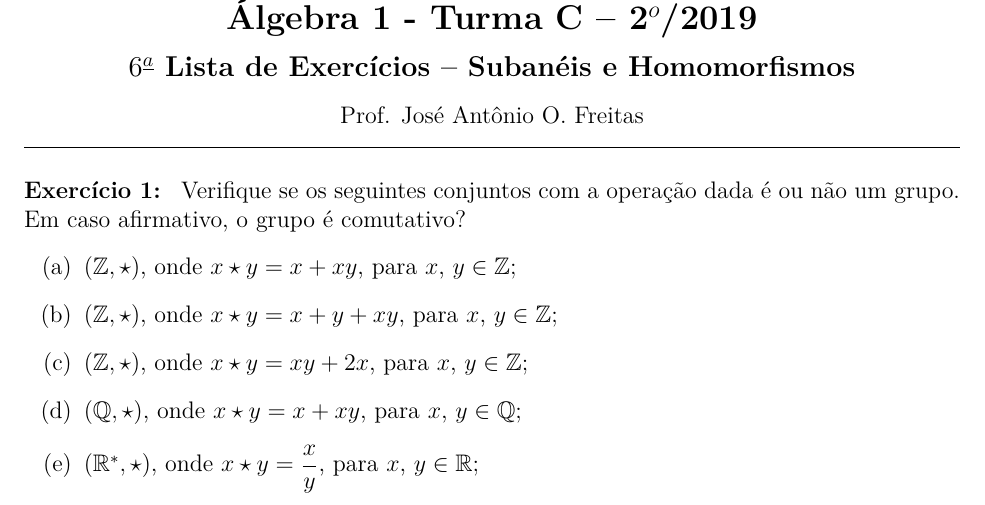
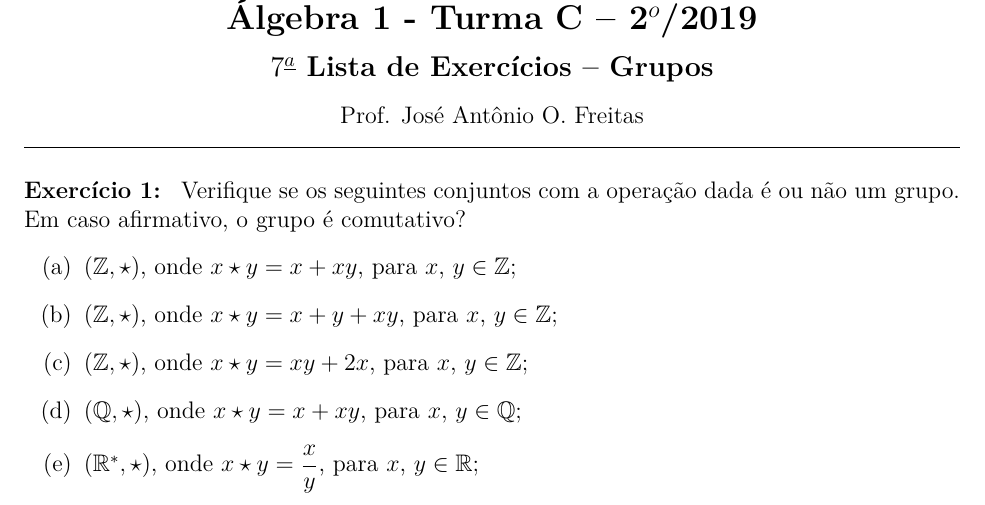
Before and after one commit to jfreitasunb/Algebra-1, a LaTeX problem sheet (listas/lista-7-alg1.tex): part of page 1 of 3, cut so that both start at the same text. Compiled offline with XeLaTeX.

Commit message:
Numeração e título da lista.

```diff
--- a/listas/lista-7-alg1.tex
+++ b/listas/lista-7-alg1.tex
@@ -4,7 +4,7 @@
 \def\semestre{2}
 \def\disciplina{\'Algebra 1}
 \def\turma{C}
-\def\numerolista{6}
+\def\numerolista{7}
 
 \documentclass[12pt]{exam}
 
@@ -16,7 +16,7 @@
 
 \begin{center}
 {\Large\bf \disciplina\ - Turma \turma\ -- \semestre$^{o}$/\ano} \\ \vspace{9pt} {\large\bf
-  $\numerolista^{\underline{a}}$ Lista de Exerc{\'\i}cios -- Subanéis e Homomorfismos}\\ \vspace{9pt} Prof. Jos{\'e} Ant{\^o}nio O. Freitas
+  $\numerolista^{\underline{a}}$ Lista de Exerc{\'\i}cios -- Grupos}\\ \vspace{9pt} Prof. Jos{\'e} Ant{\^o}nio O. Freitas
 \end{center}
 \hrule
 
```
